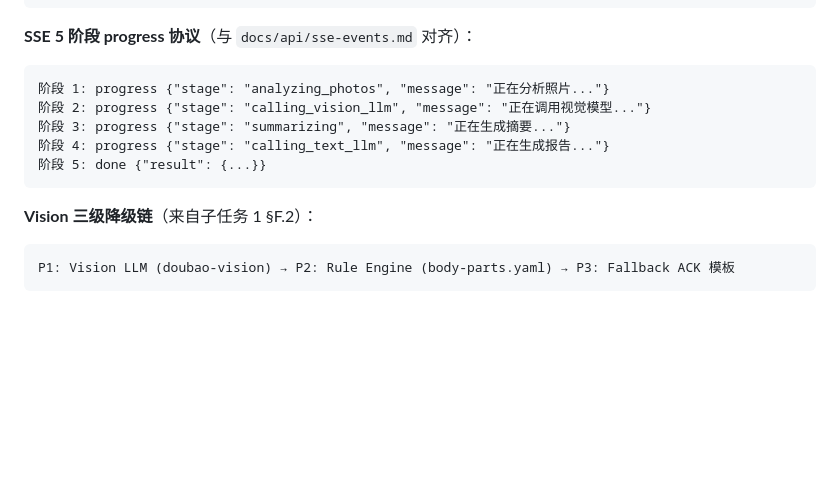
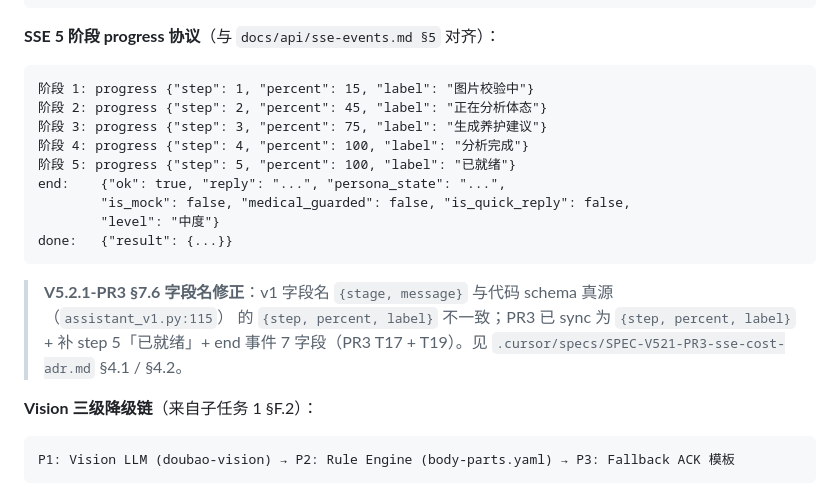
Before and after one commit to SynapseWoodland/SelfwellAgent, a Markdown page: docs/adr/0007-vision-pipeline-split.md, the part around the change. Drawn GitHub-style; blank space fills up the shorter version.

Commit message:
docs(adr): V5.2.1-PR3 §2.5 字段名 sync 到代码真源 {step, percent, label}
V5.2.1 §11.2 周二 task 17:30 拍板：ADR diff 与代码 diff 拆 commit。

原 §2.5 v1 字段名 `{stage, message}` 与代码 schema 真源 `assistant_v1.py:115`
的 `{step, percent, label}` 不一致；PR3 sync 为真源：
- stage/message → step/percent/label
- 补 step 5 '已就绪'（V5.2.1 §3.5 T17）
- end event 7 字段（V5.2.1 §3.6 T19）
- 加 V5.2.1-PR3 §7.6 sync 注释

代码侧 assistant_service.py 与 assistant_v1.py 字段名真源不动（已对齐）；
ADR §2.5 现与代码 1:1 同步。

前置: V5.2.1-PR2 commit f7eb709
契约: SPEC-V521-PR3-sse-cost-adr.md §4.4

Co-authored-by: Cursor <cursoragent@cursor.com>

````diff
--- a/docs/adr/0007-vision-pipeline-split.md
+++ b/docs/adr/0007-vision-pipeline-split.md
@@ -132,15 +132,23 @@ ai_sessions 表新增 assistant_profile JSONB 字段：
 }
 ```
 
-**SSE 5 阶段 progress 协议**（与 `docs/api/sse-events.md` 对齐）：
+**SSE 5 阶段 progress 协议**（与 `docs/api/sse-events.md §5` 对齐）：
 
 ```
-阶段 1: progress {"stage": "analyzing_photos", "message": "正在分析照片..."}
-阶段 2: progress {"stage": "calling_vision_llm", "message": "正在调用视觉模型..."}
-阶段 3: progress {"stage": "summarizing", "message": "正在生成摘要..."}
-阶段 4: progress {"stage": "calling_text_llm", "message": "正在生成报告..."}
-阶段 5: done {"result": {...}}
+阶段 1: progress {"step": 1, "percent": 15, "label": "图片校验中"}
+阶段 2: progress {"step": 2, "percent": 45, "label": "正在分析体态"}
+阶段 3: progress {"step": 3, "percent": 75, "label": "生成养护建议"}
+阶段 4: progress {"step": 4, "percent": 100, "label": "分析完成"}
+阶段 5: progress {"step": 5, "percent": 100, "label": "已就绪"}
+end:    {"ok": true, "reply": "...", "persona_state": "...",
+        "is_mock": false, "medical_guarded": false, "is_quick_reply": false,
+        "level": "中度"}
+done:   {"result": {...}}
 ```
+
+> **V5.2.1-PR3 §7.6 字段名修正**：v1 字段名 `{stage, message}` 与代码 schema 真源（`assistant_v1.py:115`）
+> 的 `{step, percent, label}` 不一致；PR3 已 sync 为 `{step, percent, label}` + 补 step 5「已就绪」+
+> end 事件 7 字段（PR3 T17 + T19）。见 `.cursor/specs/SPEC-V521-PR3-sse-cost-adr.md` §4.1 / §4.2。
 
 **Vision 三级降级链**（来自子任务 1 §F.2）：
 
````
